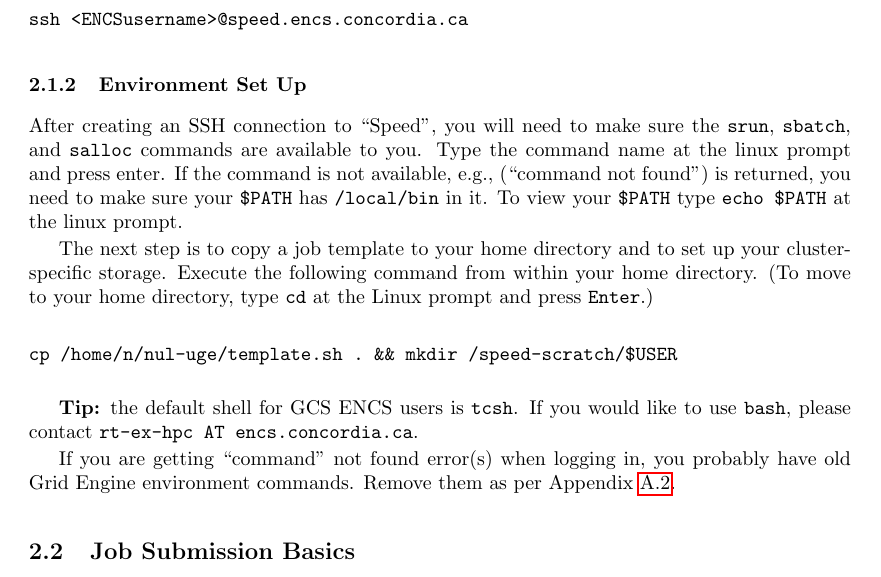
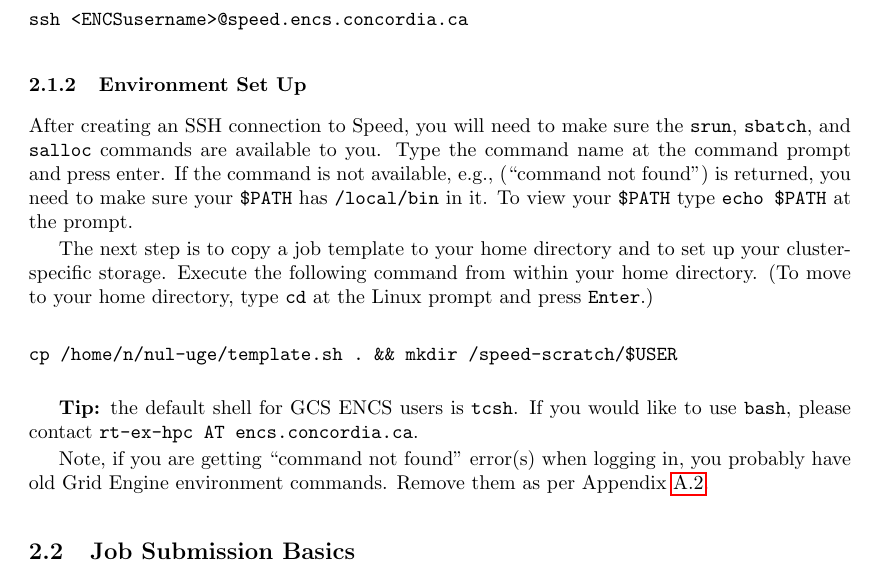
Before and after one commit to NAG-DevOps/speed-hpc, a LaTeX paper (doc/speed-manual.tex, which reads doc/scheduler-env.tex): part of page 7 of 33, cut so that both start at the same text. Compiled offline with pdfLaTeX.

Commit message:
[manual] copy-edit env section

```diff
--- a/doc/scheduler-env.tex
+++ b/doc/scheduler-env.tex
@@ -2,13 +2,13 @@
 \subsubsection{Environment Set Up}
 \label{sect:envsetup}
 
-After creating an SSH connection to ``Speed'', you will need to
+After creating an SSH connection to Speed, you will need to
 make sure the \tool{srun}, \tool{sbatch}, and \tool{salloc}
 commands are available to you.
-Type the command name at the linux prompt and press enter.
-If the command is not available, e.g.,  (``command not found'') is returned,
+Type the command name at the command prompt and press enter.
+If the command is not available, e.g., (``command not found'') is returned,
 you need to make sure your \api{\$PATH} has \texttt{/local/bin} in it.
-To view your \api{\$PATH} type \texttt{echo \$PATH} at the linux prompt.
+To view your \api{\$PATH} type \texttt{echo \$PATH} at the prompt.
 %
 %source
 %the ``Altair Grid Engine (AGE)'' scheduler's settings file.
@@ -91,6 +91,6 @@
 %fi
 %\end{verbatim}
 
-If you are getting ``command'' not found error(s) when logging in, you
+Note, if you are getting ``command not found'' error(s) when logging in, you
 probably have old Grid Engine environment commands. Remove them
 as per \xa{appdx:uge-to-slurm}.
```
